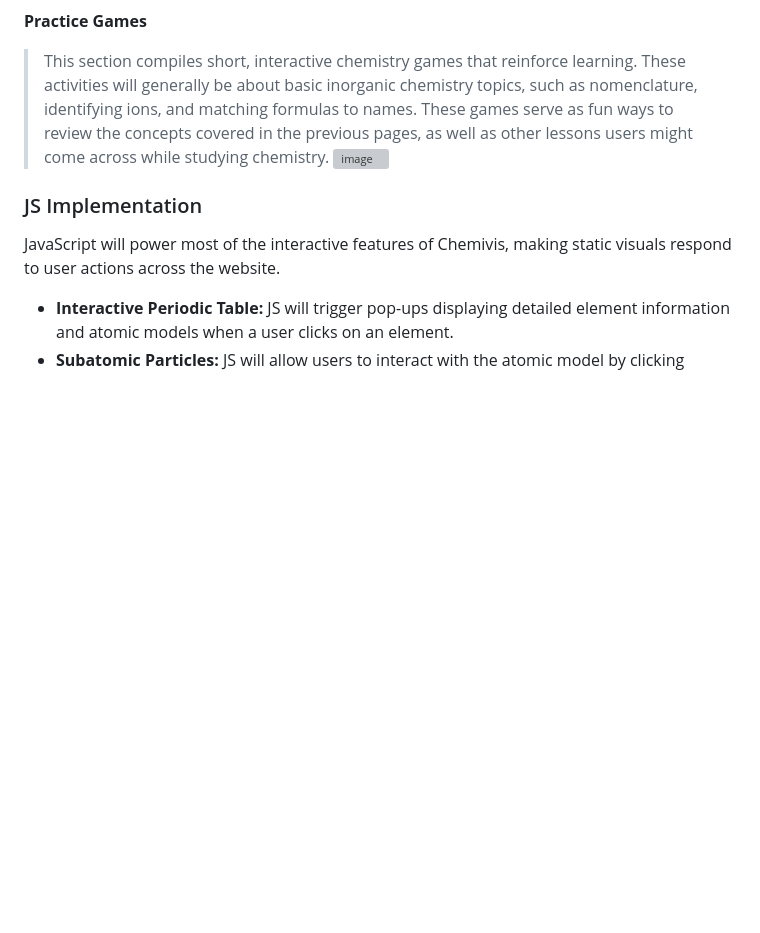
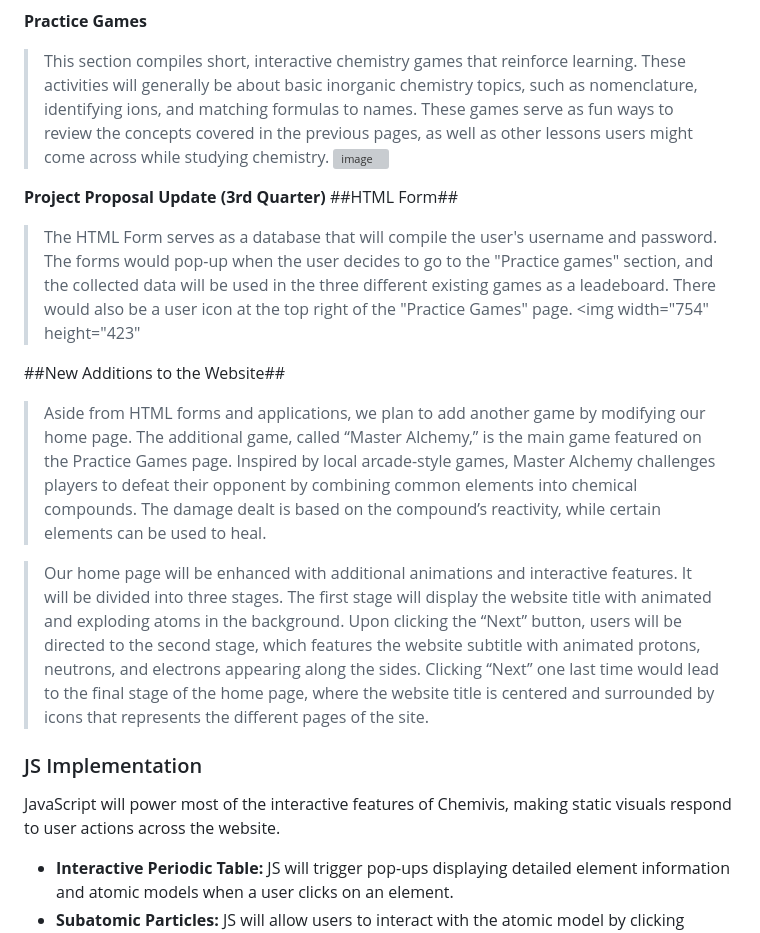
Before and after one commit to drijbl/WDProjLithiumGabrielTumbaga, a Markdown page: README.md, the part around the change. Drawn GitHub-style; blank space fills up the shorter version; grey boxes are pictures that could not be loaded.

Commit message:
Description or proj proposal update

```diff
--- a/README.md
+++ b/README.md
@@ -35,6 +35,16 @@ Expanded: <br> <img width="754" height="425" alt="image" src="https://github.com
 > This section compiles short, interactive chemistry games that reinforce learning. These activities will generally be about basic inorganic chemistry topics, such as nomenclature, identifying ions, and matching formulas to names. These games serve as fun ways to review the concepts covered in the previous pages, as well as other lessons users might come across while studying chemistry.
 ><img width="754" height="423" alt="image" src="https://github.com/user-attachments/assets/ba3cf891-4fad-4ff6-b307-d72f461ad796" />
 
+**Project Proposal Update (3rd Quarter)**
+##HTML Form##
+> The HTML Form serves as a database that will compile the user's username and password. The forms would pop-up when the user decides to go to the "Practice games" section, and the collected data will be used in the three different existing games as a leadeboard. There would also be a user icon at the top right of the "Practice Games" page.
+><img width="754" height="423"
+
+##New Additions to the Website##
+> Aside from HTML forms and applications, we plan to add another game by modifying our home page. The additional game, called “Master Alchemy,” is the main game featured on the Practice Games page. Inspired by local arcade-style games, Master Alchemy challenges players to defeat their opponent by combining common elements into chemical compounds. The damage dealt is based on the compound’s reactivity, while certain elements can be used to heal.
+
+> Our home page will be enhanced with additional animations and interactive features. It will be divided into three stages. The first stage will display the website title with animated and exploding atoms in the background. Upon clicking the “Next” button, users will be directed to the second stage, which features the website subtitle with animated protons, neutrons, and electrons appearing along the sides. Clicking “Next” one last time would lead to the final stage of the home page, where the website title is centered and surrounded by icons that represents the different pages of the site.
+
 ### JS Implementation ##
 JavaScript will power most of the interactive features of Chemivis, making static visuals respond to user actions across the website.
 - **Interactive Periodic Table:** JS will trigger pop-ups displaying detailed element information and atomic models when a user clicks on an element.
```
